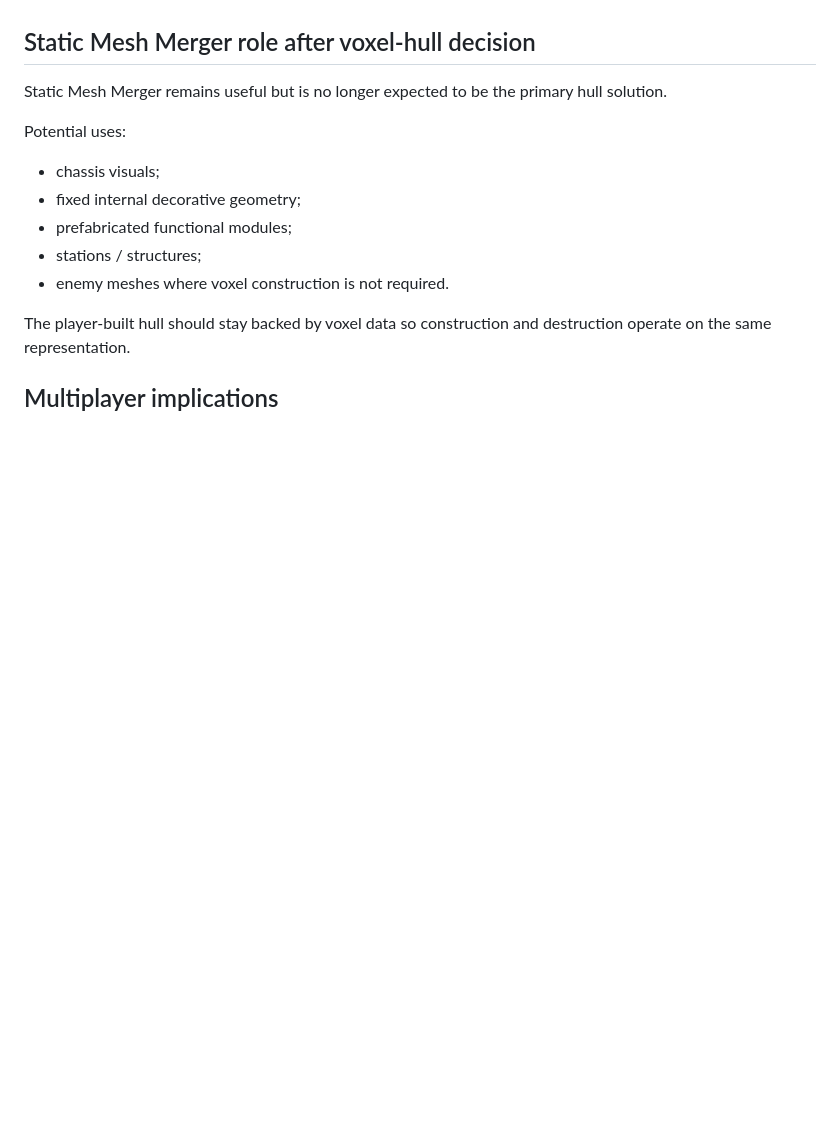
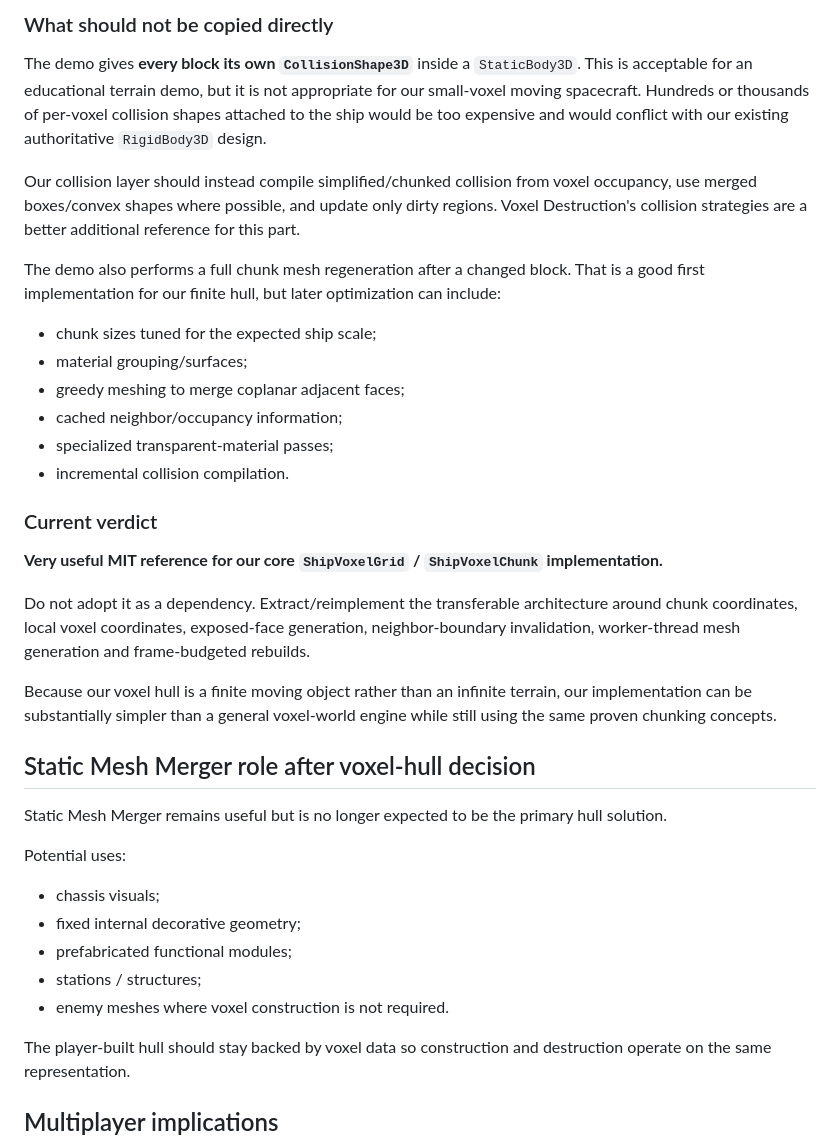
Before and after one commit to sebasu66/general, a Markdown page: docs/GAME_DESIGN.md, the part around one of its changes. Drawn GitHub-style; blank space fills up the shorter version.

Commit message:
docs: add Godot voxel demo architecture notes

```diff
--- a/docs/GAME_DESIGN.md
+++ b/docs/GAME_DESIGN.md
@@ -451,3 +517,26 @@ The parts most worth reproducing independently are selection, material palette U
+### What should not be copied directly
+
+The demo gives **every block its own `CollisionShape3D`** inside a `StaticBody3D`. This is acceptable for an educational terrain demo, but it is not appropriate for our small-voxel moving spacecraft. Hundreds or thousands of per-voxel collision shapes attached to the ship would be too expensive and would conflict with our existing authoritative `RigidBody3D` design.
+
+Our collision layer should instead compile simplified/chunked collision from voxel occupancy, use merged boxes/convex shapes where possible, and update only dirty regions. Voxel Destruction's collision strategies are a better additional reference for this part.
+
+The demo also performs a full chunk mesh regeneration after a changed block. That is a good first implementation for our finite hull, but later optimization can include:
+
+- chunk sizes tuned for the expected ship scale;
+- material grouping/surfaces;
+- greedy meshing to merge coplanar adjacent faces;
+- cached neighbor/occupancy information;
+- specialized transparent-material passes;
+- incremental collision compilation.
+
+### Current verdict
+
+**Very useful MIT reference for our core `ShipVoxelGrid` / `ShipVoxelChunk` implementation.**
+
+Do not adopt it as a dependency. Extract/reimplement the transferable architecture around chunk coordinates, local voxel coordinates, exposed-face generation, neighbor-boundary invalidation, worker-thread mesh generation and frame-budgeted rebuilds.
+
+Because our voxel hull is a finite moving object rather than an infinite terrain, our implementation can be substantially simpler than a general voxel-world engine while still using the same proven chunking concepts.
+
 ## Static Mesh Merger role after voxel-hull decision
 
 Static Mesh Merger remains useful but is no longer expected to be the primary hull solution.
```
Also changed, not shown: other parts of docs/GAME_DESIGN.md (+70 -2 lines).
